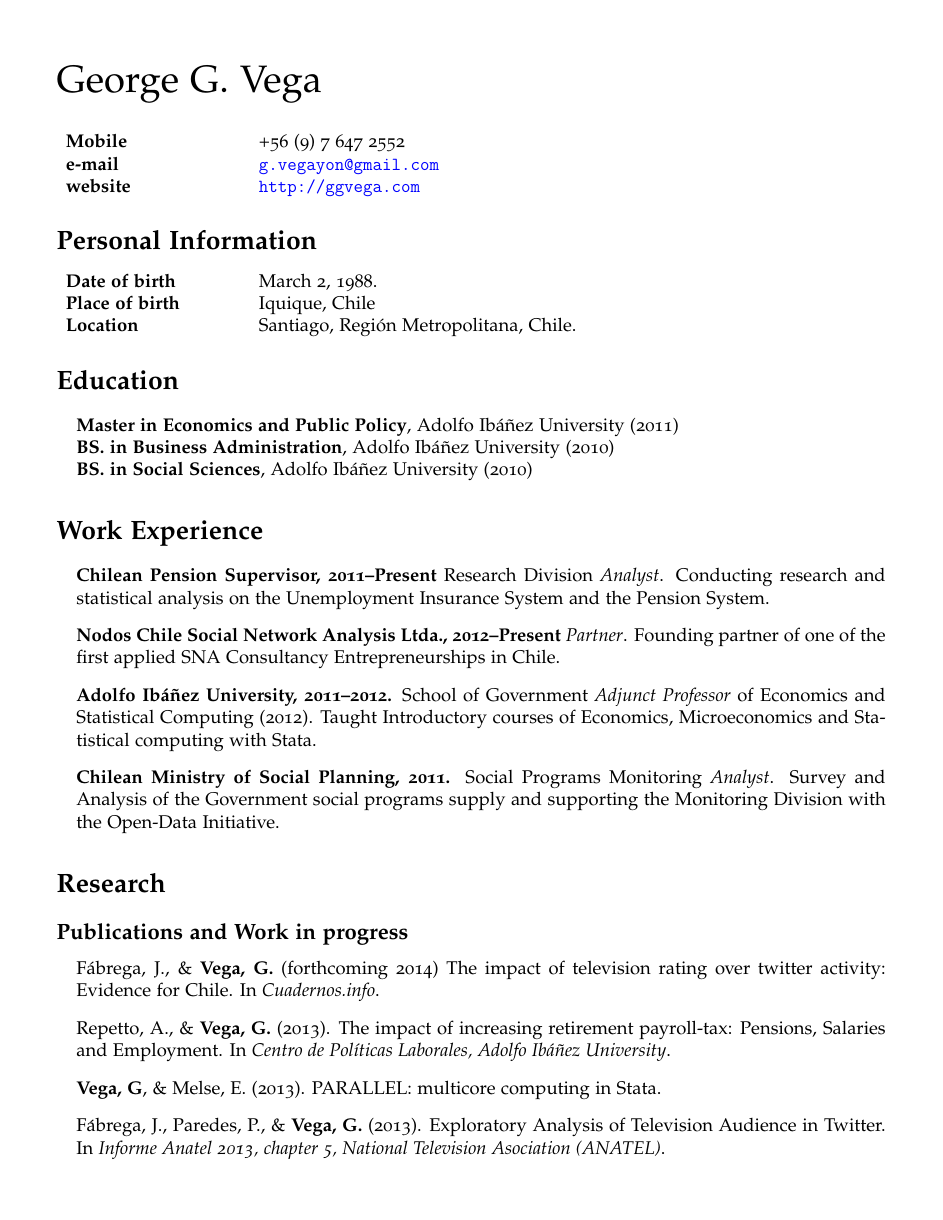
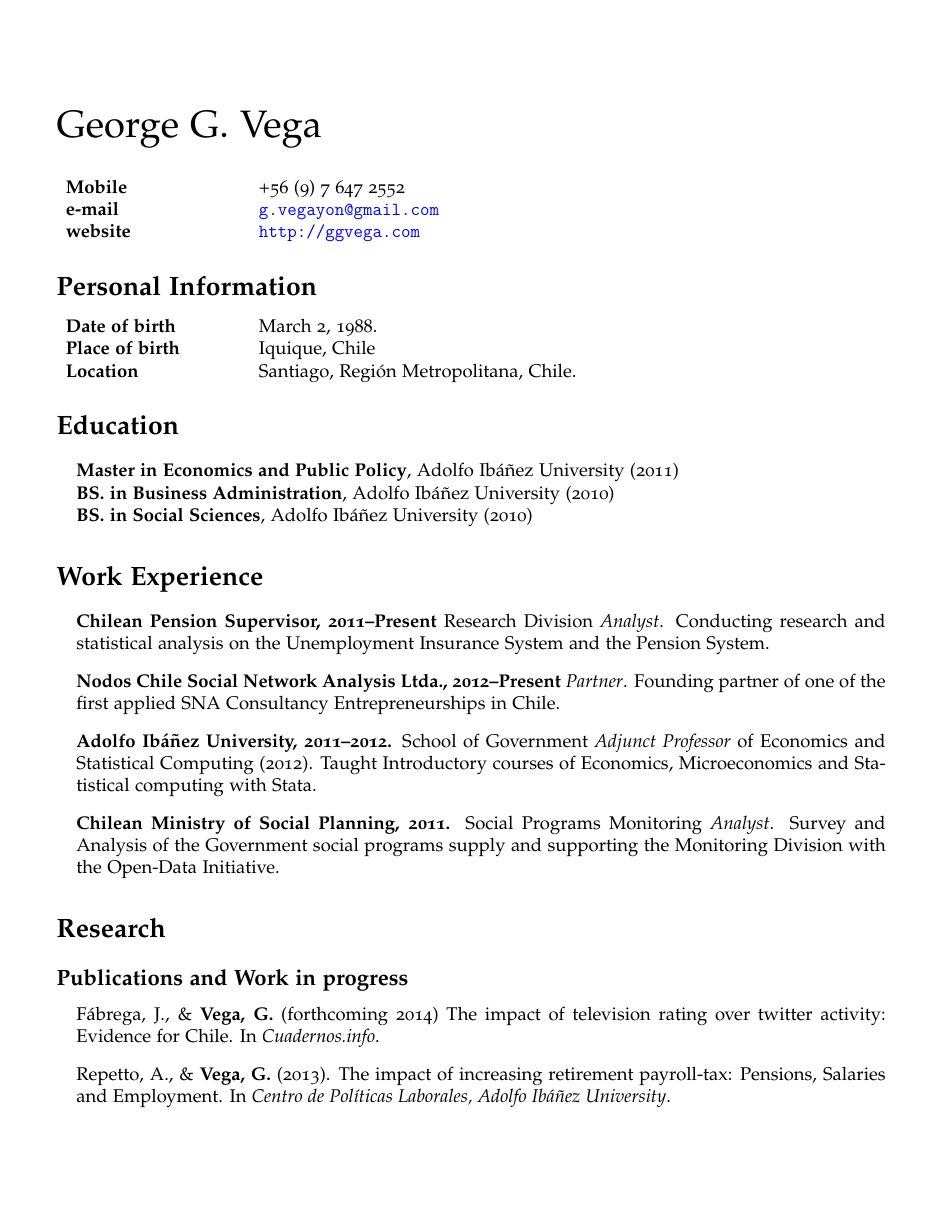
Before and after one commit to gvegayon/resume, a LaTeX CV (cv_george_en.tex): page 1 of 2 before the commit and page 1 of 3 after it. Compiled offline with pdfLaTeX.

Commit message:
Para stanford

```diff
--- a/cv_george_en.tex
+++ b/cv_george_en.tex
@@ -46,9 +46,9 @@
 \geometry{
 %  body={6.5in, 9in},
   left=1.3cm,
-  top=1.5cm,
+  top=1in,
   right=1.3cm,
-  bottom=1.5cm
+  bottom=1in
 }
 
 % Customize page headers
```
Also changed, not shown: cv_george_en.pdf, cv_george_en.tex (2 more changed lines).
